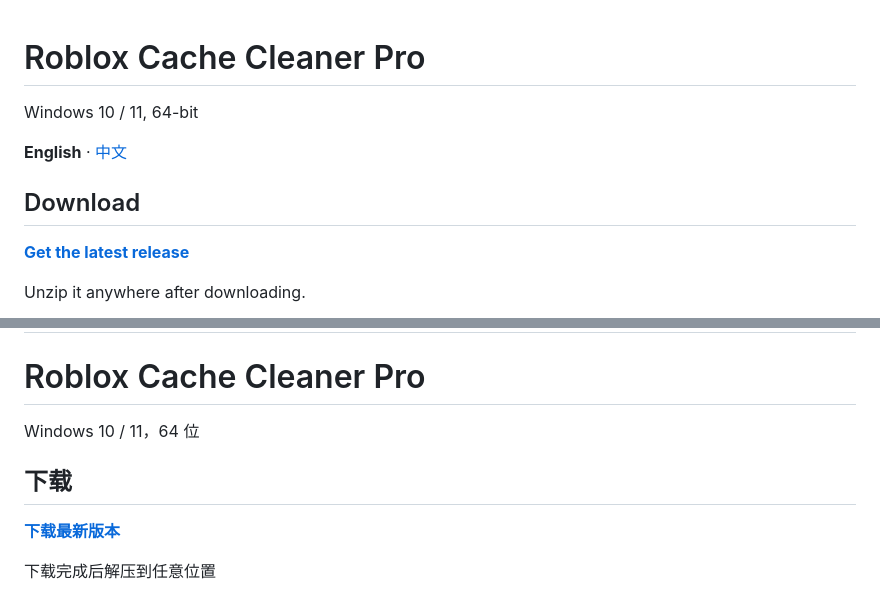
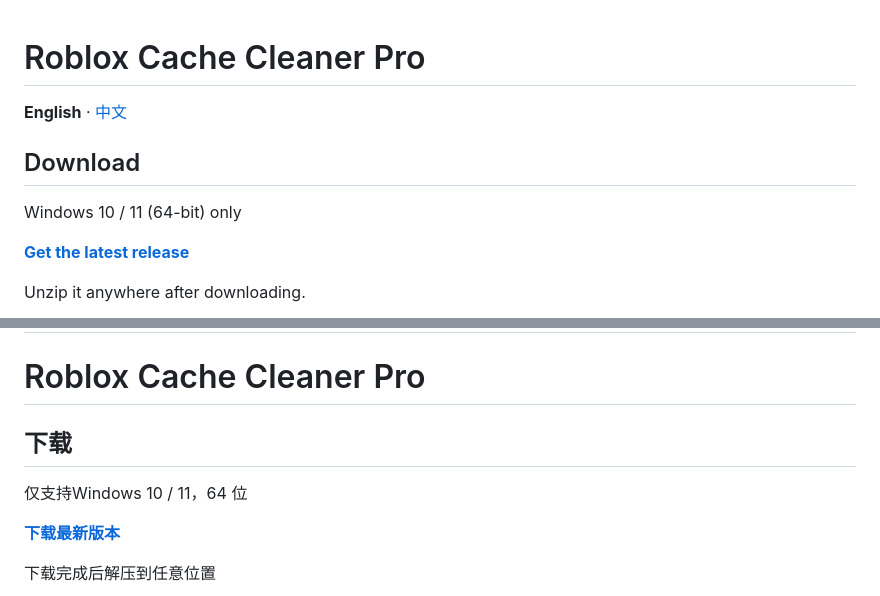
Before and after one commit to Lwithlll/roblox-cache-cleaner, a Markdown page: README.md, 2 parts joined by grey strips. Rendered like a GitHub page.

```diff
--- a/README.md
+++ b/README.md
@@ -1,10 +1,10 @@
 # Roblox Cache Cleaner Pro
-
-Windows 10 / 11, 64-bit
 
 **English** · [中文](#中文)
 
 ## Download
+
+Windows 10 / 11 (64-bit) only
 
 **[Get the latest release](https://github.com/Lwithlll/roblox-cache-cleaner/releases/latest)**
 
@@ -76,9 +76,9 @@ Binary redistribution is permitted. Re-uploading this build as your own work is
 
 # Roblox Cache Cleaner Pro
 
-Windows 10 / 11，64 位
+## 下载
 
-## 下载
+仅支持Windows 10 / 11，64 位
 
 **[下载最新版本](https://github.com/Lwithlll/roblox-cache-cleaner/releases/latest)**
 
```
